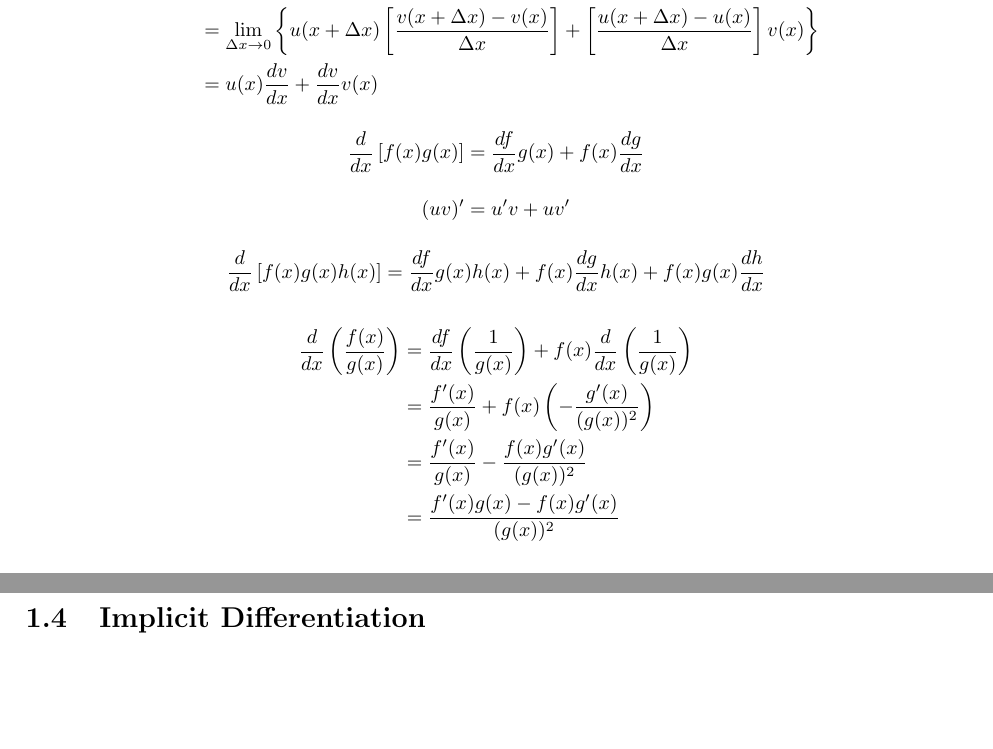
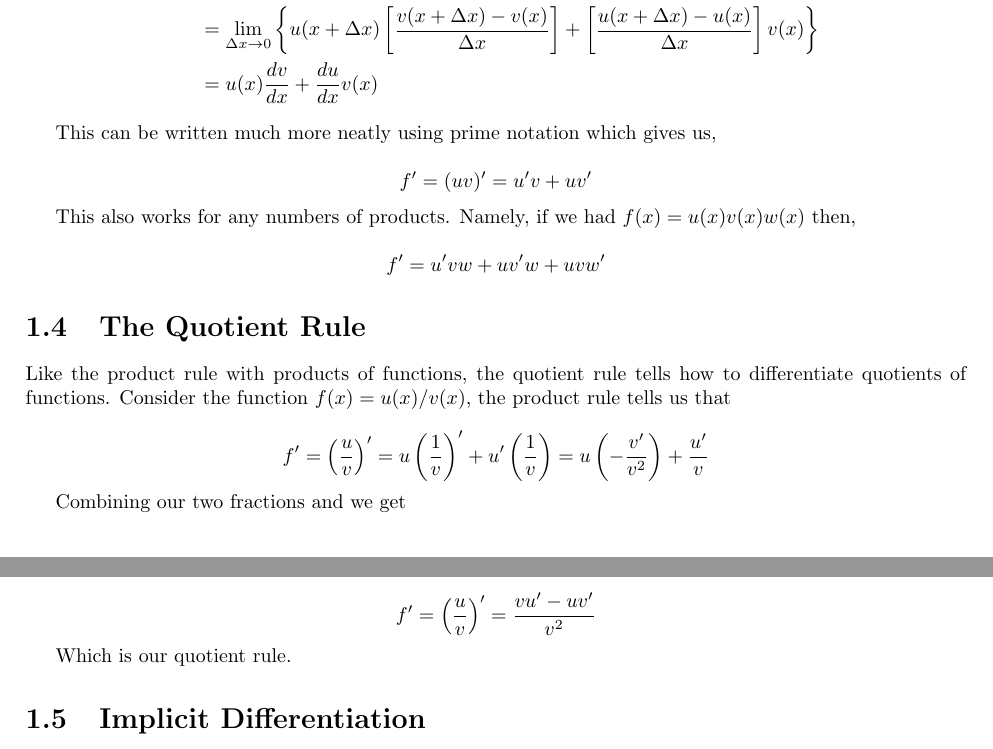
Before and after one commit to JackCT1/notes, a LaTeX document (Maths/calculus/calculus.tex, which reads Maths/calculus/chapters/diiferentiation.tex): two parts of pages 7 and 8 of 17, joined at a grey line, cut so that both start at the same text. Compiled offline with pdfLaTeX.

Commit message:
more differentiation notes

```diff
--- a/Maths/calculus/chapters/diiferentiation.tex
+++ b/Maths/calculus/chapters/diiferentiation.tex
@@ -146,26 +146,36 @@ and so using our definition of the derivative,
 \begin{align*}
     \frac{df}{dx} &= \lim_{\Delta x \to 0} \frac{f(x + \Delta x) - f(x)}{\Delta x}\\
     &= \lim_{\Delta x \to 0} \left\{u(x + \Delta x)\left[\frac{v(x + \Delta x) - v(x)}{\Delta x}\right] + \left[\frac{u(x + \Delta x) - u(x)}{\Delta x}\right]v(x)\right\}\\
-    &= u(x)\frac{dv}{dx} + \frac{dv}{dx}v(x)
+    &= u(x)\frac{dv}{dx} + \frac{du}{dx}v(x)
 \end{align*}
 
+This can be written much more neatly using prime notation which gives us,
+
 \begin{equation*}
-    \frac{d}{dx} \left[f(x)g(x)\right] = \frac{df}{dx} g(x) + f(x)\frac{dg}{dx}
+    f' = (uv)' = u' v + uv'
 \end{equation*}
 
+This also works for any numbers of products. Namely, if we had $f(x) = u(x)v(x)w(x)$ then,
+
 \begin{equation*}
-    (uv)' = u' v + uv'
+    f' = u'vw + uv'w + uvw'
 \end{equation*}
 
+\section{The Quotient Rule}
+
+Like the product rule with products of functions, the quotient rule tells how to differentiate
+quotients of functions. Consider the function $f(x) = u(x)/v(x)$, the product rule tells us that
+
 \begin{equation*}
-    \frac{d}{dx} \left[f(x)g(x)h(x)\right] = \frac{df}{dx} g(x)h(x) + f(x)\frac{dg}{dx} h(x) + f(x)g(x) \frac{dh}{dx}
+    f' = \left(\frac{u}{v}\right)' = u\left(\frac{1}{v}\right)' + u'\left(\frac{1}{v}\right) = u\left(-\frac{v'}{v^2}\right) + \frac{u'}{v}
 \end{equation*}
 
-\begin{align*}
-    \frac{d}{dx}\left(\frac{f(x)}{g(x)}\right) &= \frac{df}{dx}\left(\frac{1}{g(x)}\right) + f(x)\frac{d}{dx}\left(\frac{1}{g(x)}\right)\\
-    &= \frac{f'(x)}{g(x)} + f(x)\left(- \frac{g'(x)}{(g(x))^2}\right)\\
-    &= \frac{f'(x)}{g(x)} - \frac{f(x)g'(x)}{(g(x))^{2}}\\
-    &= \frac{f'(x)g(x) - f(x)g'(x)}{(g(x))^{2}}
-\end{align*}
+Combining our two fractions and we get
+
+\begin{equation*}
+    f' = \left(\frac{u}{v}\right)' = \frac{vu' - uv'}{v^2}
+\end{equation*}
+
+Which is our quotient rule.
 
 \section{Implicit Differentiation}
```
Also changed, not shown: Maths/calculus/calculus.pdf.
